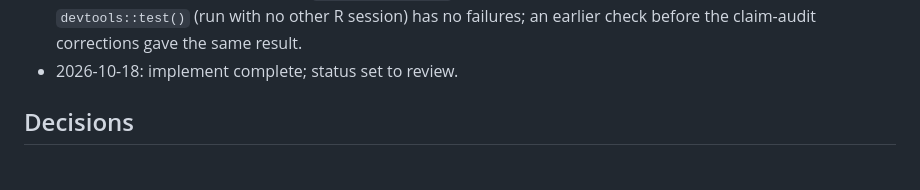
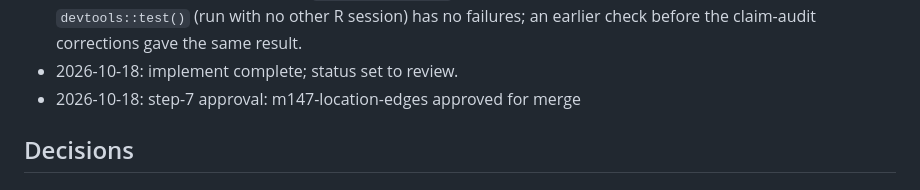
Before and after one commit to jmgirard/tidymedia, a Markdown page: cairn/milestones/M147-location-edges.md, the part around the change. Drawn GitHub-style.

Commit message:
review M147: step-7 approval

```diff
--- a/cairn/milestones/M147-location-edges.md
+++ b/cairn/milestones/M147-location-edges.md
@@ -113,6 +113,7 @@ and one NEWS bullet follow.
 - 2026-10-18: claim audit: 38 claims read, 4 corrected — R/program_management.R (the take-back comment said "removes" for "tries to remove"; `?find_ffmpeg` did not limit the kept-folder sentence to a kept folder; `?set_program`'s "stops at a folder that ... does not go" did not hold where the seam answers 0; the seam comment called waldo testthat's own code).
 - 2026-10-18: T6 done: at 202c31f0, `devtools::check()` 0 errors, 0 warnings, 0 notes, and the full `devtools::test()` (run with no other R session) has no failures; an earlier check before the claim-audit corrections gave the same result.
 - 2026-10-18: implement complete; status set to review.
+- 2026-10-18: step-7 approval: m147-location-edges approved for merge
 
 ## Decisions
 <!-- owner: implement / review · append-only; milestone-local. -->
```
